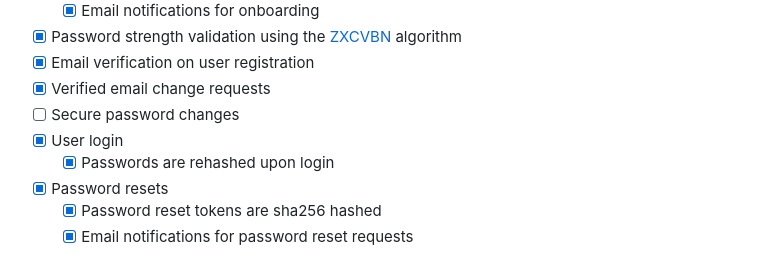
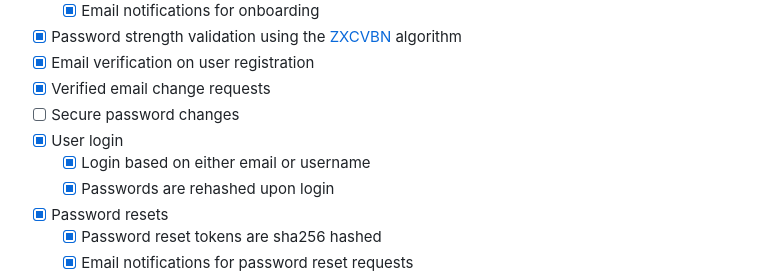
Before and after one commit to aryaniyaps/python-backend-starter, a Markdown page: README.md, the part around the change. GitHub-like rendering.

Commit message:
update features

```diff
--- a/README.md
+++ b/README.md
@@ -11,6 +11,7 @@
 - [x] Verified email change requests
 - [ ] Secure password changes
 - [x] User login
+   - [x] Login based on either email or username
    - [x] Passwords are rehashed upon login
 - [x] Password resets
    - [x] Password reset tokens are sha256 hashed
```
